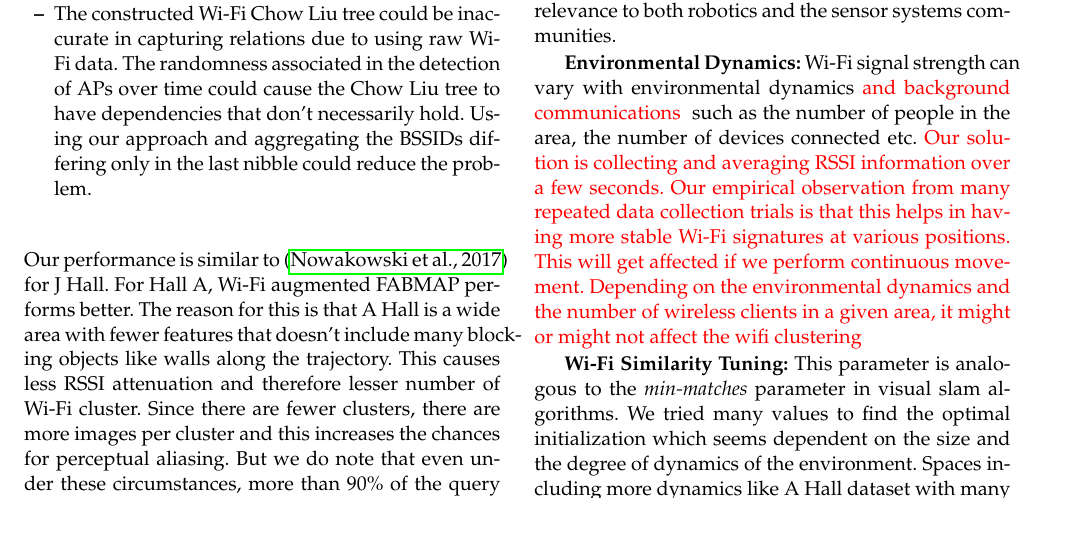
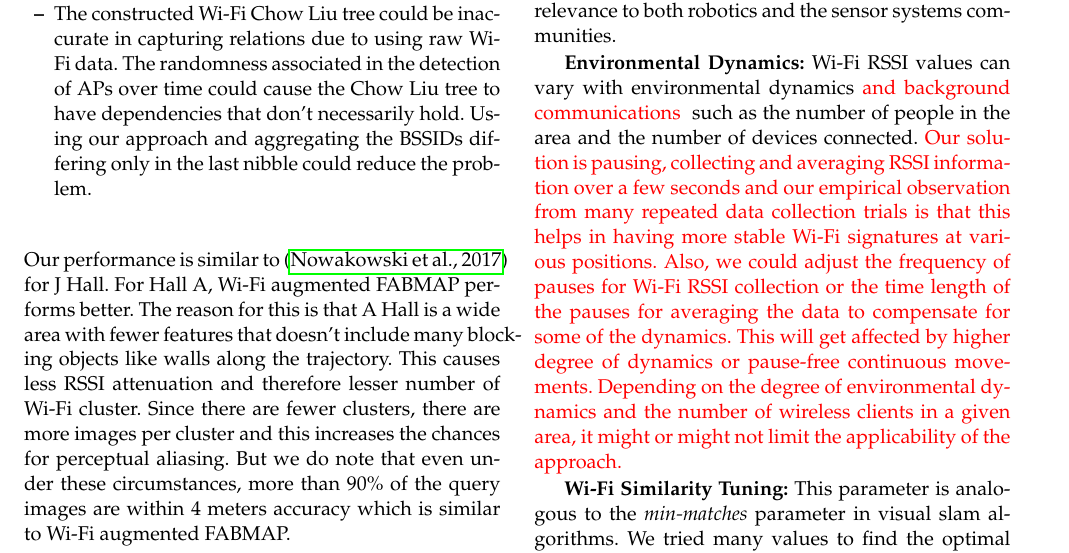
Before and after one commit to Zakieh/Autonomous_robot_wifi, a LaTeX paper (template.tex, which reads discussion.tex): part of page 14 of 16, cut so that both start at the same text, the shorter picture padded with empty space. Compiled offline with pdfLaTeX.

Commit message:
adding some line to environmental dynamics section in discussion

```diff
--- a/discussion.tex
+++ b/discussion.tex
@@ -11,8 +11,8 @@ We discuss the relevance of our work to this community and the implications of s
 {\bf Relevance to Sensor Systems:} Our work is useful for robots as well as mobile devices.
 With the advent of RGB-D cameras for mobile devices such as Intel RealSense and augmented reality/mixed reality devices such as the MS Hololens and MagicLeap One, we expect an increase in spatial applications that will use visual SLAM. Therefore, we believe that this topic is of relevance to both robotics and the sensor systems communities.
 
-{\bf Environmental Dynamics:} Wi-Fi signal strength can vary with environmental dynamics \zaki{and background communications} such as the number of people in the area, the number of devices connected etc.
-\zaki{Our solution is collecting and averaging RSSI information over a few seconds. Our empirical observation from many repeated data collection trials is that this helps in having more stable Wi-Fi signatures at various positions. This will get affected if we perform continuous movement. Depending on the environmental dynamics and the number of wireless clients in a given area, it might or might not affect the wifi clustering}
+{\bf Environmental Dynamics:} Wi-Fi RSSI values can vary with environmental dynamics \zaki{and background communications} such as the number of people in the area and the number of devices connected.
+\zaki{Our solution is pausing, collecting and averaging RSSI information over a few seconds and our empirical observation from many repeated data collection trials is that this helps in having more stable Wi-Fi signatures at various positions. Also, we could adjust the frequency of pauses for Wi-Fi RSSI collection or the time length of the pauses for averaging the data to compensate for some of the dynamics. This will get affected by higher degree of dynamics or pause-free continuous movements. Depending on the degree of environmental dynamics and the number of wireless clients in a given area, it might or might not limit the applicability of the approach.}
 %does not have a significant impact on our similarity measure.
 %\zaki{We decided to use RSSI instead of CSI, because CSI is much more sensitive to any small dynamics in the environment to the extent of being used for gesture detection~\cite{}.}
 
```
